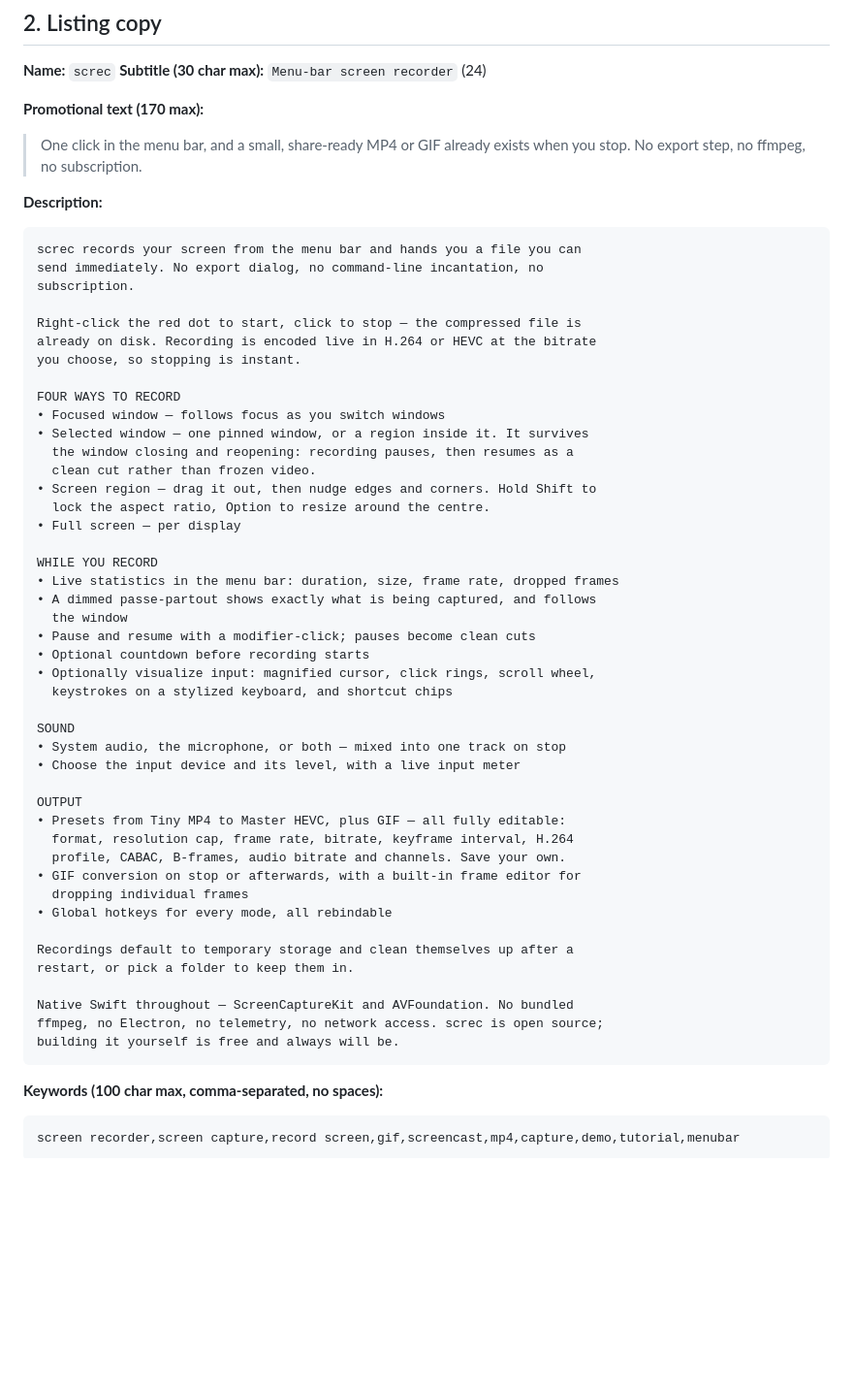
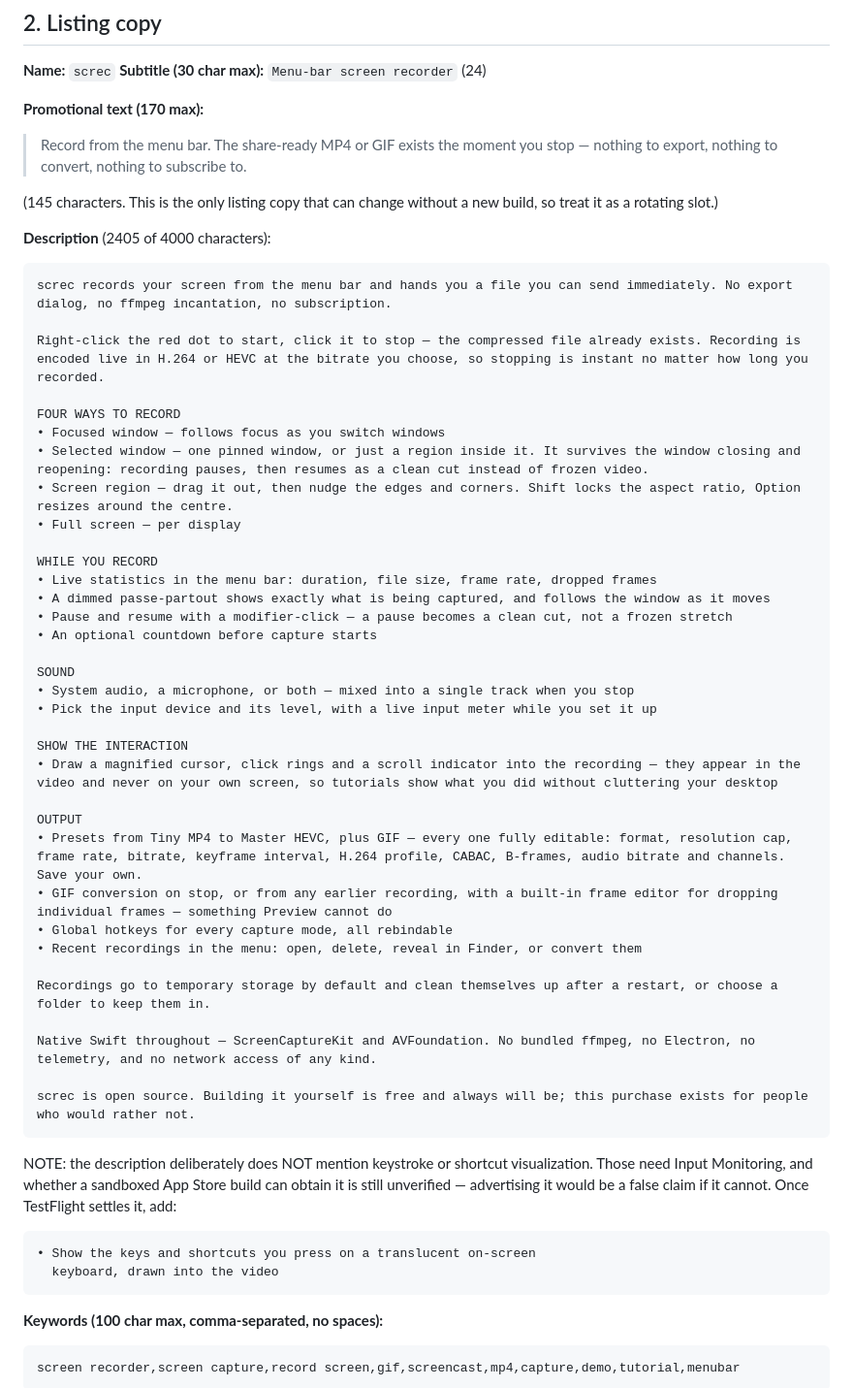
Before and after one commit to kleinzeug/screc, a Markdown page: docs/APPSTORE.md, the part around the change. Shown at 97% size. Rendered like a GitHub page; blank space fills up the shorter version.

Commit message:
Sync the listing copy in the submission kit with the final text
Section 2 still carried an earlier draft. Replaces it with the description
and promotional text actually settled on, and records why the description
omits keystroke visualization: it needs Input Monitoring, and whether a
sandboxed build can obtain that is still unverified, so advertising it could
be a false claim.

Co-Authored-By: Claude Fable 5 <noreply@anthropic.com>

````diff
--- a/docs/APPSTORE.md
+++ b/docs/APPSTORE.md
@@ -45,57 +45,58 @@ manual.
 **Subtitle (30 char max):** `Menu-bar screen recorder` (24)
 
 **Promotional text (170 max):**
-> One click in the menu bar, and a small, share-ready MP4 or GIF already
-> exists when you stop. No export step, no ffmpeg, no subscription.
+> Record from the menu bar. The share-ready MP4 or GIF exists the moment you
+> stop — nothing to export, nothing to convert, nothing to subscribe to.
 
-**Description:**
+(145 characters. This is the only listing copy that can change without a new
+build, so treat it as a rotating slot.)
+
+**Description** (2405 of 4000 characters):
 
 ```
-screc records your screen from the menu bar and hands you a file you can
-send immediately. No export dialog, no command-line incantation, no
-subscription.
+screc records your screen from the menu bar and hands you a file you can send immediately. No export dialog, no ffmpeg incantation, no subscription.
 
-Right-click the red dot to start, click to stop — the compressed file is
-already on disk. Recording is encoded live in H.264 or HEVC at the bitrate
-you choose, so stopping is instant.
+Right-click the red dot to start, click it to stop — the compressed file already exists. Recording is encoded live in H.264 or HEVC at the bitrate you choose, so stopping is instant no matter how long you recorded.
 
 FOUR WAYS TO RECORD
 • Focused window — follows focus as you switch windows
-• Selected window — one pinned window, or a region inside it. It survives
-  the window closing and reopening: recording pauses, then resumes as a
-  clean cut rather than frozen video.
-• Screen region — drag it out, then nudge edges and corners. Hold Shift to
-  lock the aspect ratio, Option to resize around the centre.
+• Selected window — one pinned window, or just a region inside it. It survives the window closing and reopening: recording pauses, then resumes as a clean cut instead of frozen video.
+• Screen region — drag it out, then nudge the edges and corners. Shift locks the aspect ratio, Option resizes around the centre.
 • Full screen — per display
 
 WHILE YOU RECORD
-• Live statistics in the menu bar: duration, size, frame rate, dropped frames
-• A dimmed passe-partout shows exactly what is being captured, and follows
-  the window
-• Pause and resume with a modifier-click; pauses become clean cuts
-• Optional countdown before recording starts
-• Optionally visualize input: magnified cursor, click rings, scroll wheel,
-  keystrokes on a stylized keyboard, and shortcut chips
+• Live statistics in the menu bar: duration, file size, frame rate, dropped frames
+• A dimmed passe-partout shows exactly what is being captured, and follows the window as it moves
+• Pause and resume with a modifier-click — a pause becomes a clean cut, not a frozen stretch
+• An optional countdown before capture starts
 
 SOUND
-• System audio, the microphone, or both — mixed into one track on stop
-• Choose the input device and its level, with a live input meter
+• System audio, a microphone, or both — mixed into a single track when you stop
+• Pick the input device and its level, with a live input meter while you set it up
+
+SHOW THE INTERACTION
+• Draw a magnified cursor, click rings and a scroll indicator into the recording — they appear in the video and never on your own screen, so tutorials show what you did without cluttering your desktop
 
 OUTPUT
-• Presets from Tiny MP4 to Master HEVC, plus GIF — all fully editable:
-  format, resolution cap, frame rate, bitrate, keyframe interval, H.264
-  profile, CABAC, B-frames, audio bitrate and channels. Save your own.
-• GIF conversion on stop or afterwards, with a built-in frame editor for
-  dropping individual frames
-• Global hotkeys for every mode, all rebindable
+• Presets from Tiny MP4 to Master HEVC, plus GIF — every one fully editable: format, resolution cap, frame rate, bitrate, keyframe interval, H.264 profile, CABAC, B-frames, audio bitrate and channels. Save your own.
+• GIF conversion on stop, or from any earlier recording, with a built-in frame editor for dropping individual frames — something Preview cannot do
+• Global hotkeys for every capture mode, all rebindable
+• Recent recordings in the menu: open, delete, reveal in Finder, or convert them
 
-Recordings default to temporary storage and clean themselves up after a
-restart, or pick a folder to keep them in.
+Recordings go to temporary storage by default and clean themselves up after a restart, or choose a folder to keep them in.
 
-Native Swift throughout — ScreenCaptureKit and AVFoundation. No bundled
-ffmpeg, no Electron, no telemetry, no network access. screc is open source;
-building it yourself is free and always will be.
+Native Swift throughout — ScreenCaptureKit and AVFoundation. No bundled ffmpeg, no Electron, no telemetry, and no network access of any kind.
+
+screc is open source. Building it yourself is free and always will be; this purchase exists for people who would rather not.
 ```
+
+NOTE: the description deliberately does NOT mention keystroke or shortcut
+visualization. Those need Input Monitoring, and whether a sandboxed App Store
+build can obtain it is still unverified — advertising it would be a false claim
+if it cannot. Once TestFlight settles it, add:
+
+    • Show the keys and shortcuts you press on a translucent on-screen
+      keyboard, drawn into the video
 
 **Keywords (100 char max, comma-separated, no spaces):**
 ```
````
